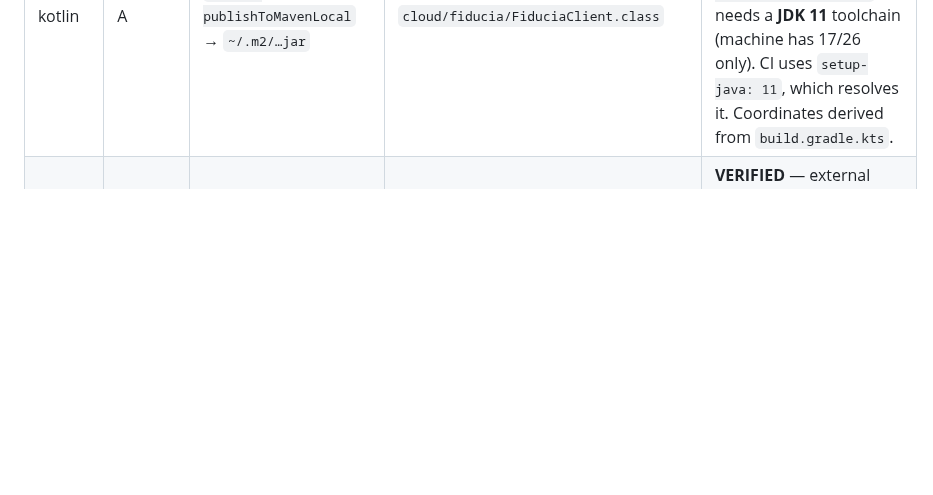
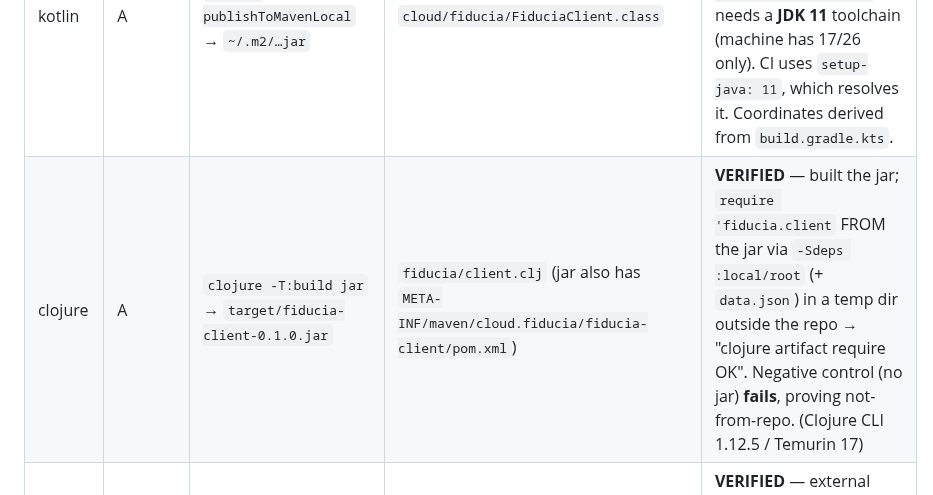
Before and after one commit to fiducia-cloud/fiducia-clients, a Markdown page: .github/workflows/client-packaging-NOTES.md, the part around the change. GitHub-like rendering; blank space fills up the shorter version.

Commit message:
claude autosave 2026-07-09T16:41:39Z

```diff
--- a/.github/workflows/client-packaging-NOTES.md
+++ b/.github/workflows/client-packaging-NOTES.md
@@ -25,6 +25,7 @@ requirements (below), not packaging drift.
 | nim | A | `nimble install --nimbleDir:$tmp` | `$tmp/pkgs2/fiducia-*/fiducia.nim` | **VERIFIED** — installed to temp; `import fiducia` (referencing `newClient`) checked from the artifact path. Negative control confirmed: import **fails** with no artifact path (proves not-from-repo). (nim 2.2.10) |
 | scala | A | `sbt publishLocal` → `~/.ivy2/local/…jar` | `cloud/fiducia/FiduciaClient.class` | **VERIFIED** — `sbt` bootstrapped via coursier + Temurin 17; jar published & contains the class. (ivy pollution cleaned.) scala-cli consumer compile is the in-CI smoke. |
 | kotlin | A | `gradle publishToMavenLocal` → `~/.m2/…jar` | `cloud/fiducia/FiduciaClient.class` | **NOT fully verified locally** — gradle config, plugins & publication graph loaded, but `kotlin { jvmToolchain(11) }` needs a **JDK 11** toolchain (machine has 17/26 only). CI uses `setup-java: 11`, which resolves it. Coordinates derived from `build.gradle.kts`. |
+| clojure | A | `clojure -T:build jar` → `target/fiducia-client-0.1.0.jar` | `fiducia/client.clj` (jar also has `META-INF/maven/cloud.fiducia/fiducia-client/pom.xml`) | **VERIFIED** — built the jar; `require 'fiducia.client` FROM the jar via `-Sdeps :local/root` (+ `data.json`) in a temp dir outside the repo → "clojure artifact require OK". Negative control (no jar) **fails**, proving not-from-repo. (Clojure CLI 1.12.5 / Temurin 17) |
 | c | A-compile | ship `fiducia.h`+`fiducia.c` (GitHub Release) | `fiducia.h`, `fiducia.c` | **VERIFIED** — external `consumer.c` `#include "fiducia.h"`, linked `fiducia.c` + `-lcurl`, ran (rc 0) |
 | cpp | A-compile | ship `fiducia.hpp` (GitHub Release) | `fiducia.hpp` | **VERIFIED** — external `consumer.cpp` `#include "fiducia.hpp"` compiled `-std=c++17` with libcurl + nlohmann/json |
 | zig | A-compile | tar of `build.zig.zon` `.paths` | `build.zig`, `build.zig.zon`, `src/fiducia.zig` | **VERIFIED** — tarball `zig fetch --save`d into a `zig init` consumer; `@import("fiducia")` referenced `fiducia.Client`; `zig build run` OK (0.16.0) |
```
